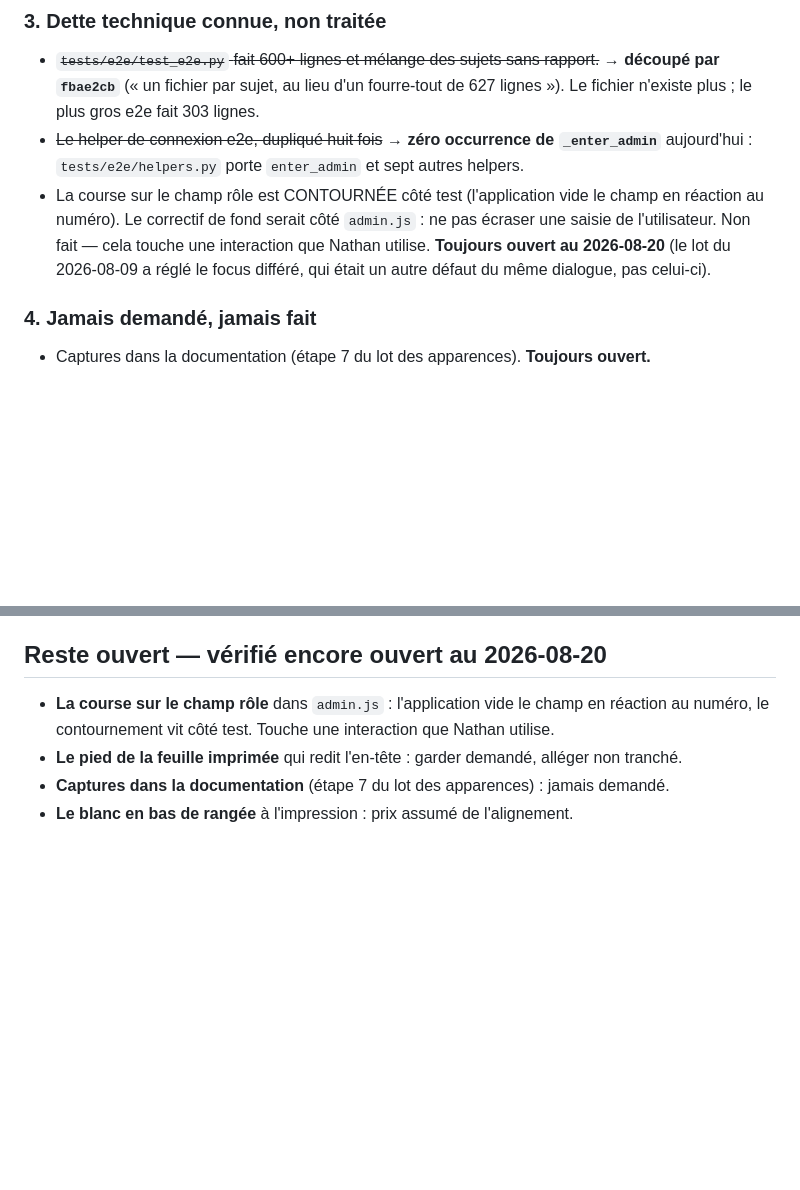
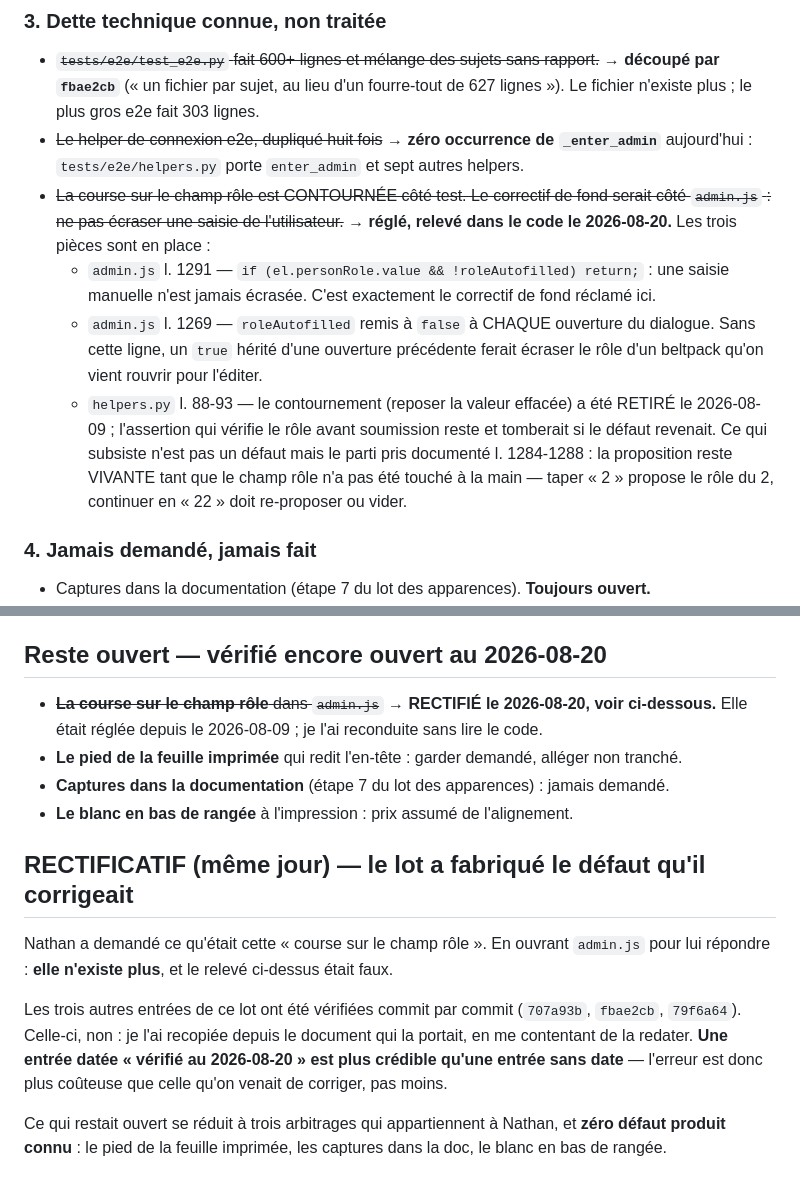
Before and after one commit to nhurstel/comroster, a Markdown page: tasks/todo.md, 2 parts joined by grey strips. GitHub-like rendering; blank space fills up the shorter version.

Commit message:
docs: rectificatif — la course sur le champ rôle était réglée depuis onze jours
Le lot d'hier rayait trois « restes à faire » périmés. Il en a reconduit un
quatrième, et l'a daté « toujours ouvert au 2026-08-20 ».

Relevé dans admin.js, à la demande de Nathan qui demandait ce que c'était :
- l. 1291 `if (el.personRole.value && !roleAutofilled) return;` — une saisie
  manuelle n'est jamais écrasée. C'est le correctif de fond que l'entrée réclamait.
- l. 1269 `roleAutofilled` remis à false à CHAQUE ouverture du dialogue.
- helpers.py l. 88-93 — le contournement a été retiré le 2026-08-09, l'assertion
  qui vérifie le rôle avant soumission reste.

Ce qui subsiste n'est pas un défaut mais le parti pris documenté l. 1284-1288 :
la proposition reste vivante tant que le champ rôle n'a pas été touché à la main.

Les trois autres entrées avaient été vérifiées commit par commit ; celle-ci a été
recopiée depuis le document qui la portait, puis redatée. Une entrée datée du jour
est plus crédible qu'une entrée sans date : la fausse vérification coûte donc plus
cher que l'absence de vérification.

Reste ouvert après rectificatif : trois arbitrages qui appartiennent à Nathan,
zéro défaut produit connu.

Vérifié : 609 unitaires, ruff propre. e2e non relancées en local — aucun fichier
de code, de test, de gabarit ou d'asset n'est touché ; la CI les passe.

```diff
--- a/tasks/todo.md
+++ b/tasks/todo.md
@@ -1722,11 +1722,20 @@ Le lot a répondu aux arbitrages donnés, mais le diagnostic initial listait aus
   627 lignes »). Le fichier n'existe plus ; le plus gros e2e fait 303 lignes.
 - ~~Le helper de connexion e2e, dupliqué huit fois~~ → **zéro occurrence de `_enter_admin`**
   aujourd'hui : `tests/e2e/helpers.py` porte `enter_admin` et sept autres helpers.
-- La course sur le champ rôle est CONTOURNÉE côté test (l'application vide le champ en
-  réaction au numéro). Le correctif de fond serait côté `admin.js` : ne pas écraser une
-  saisie de l'utilisateur. Non fait — cela touche une interaction que Nathan utilise.
-  **Toujours ouvert au 2026-08-20** (le lot du 2026-08-09 a réglé le focus différé, qui
-  était un autre défaut du même dialogue, pas celui-ci).
+- ~~La course sur le champ rôle est CONTOURNÉE côté test. Le correctif de fond serait côté
+  `admin.js` : ne pas écraser une saisie de l'utilisateur.~~ → **réglé, relevé dans le code
+  le 2026-08-20.** Les trois pièces sont en place :
+  - `admin.js` l. 1291 — `if (el.personRole.value && !roleAutofilled) return;` : une saisie
+    manuelle n'est jamais écrasée. C'est exactement le correctif de fond réclamé ici.
+  - `admin.js` l. 1269 — `roleAutofilled` remis à `false` à CHAQUE ouverture du dialogue.
+    Sans cette ligne, un `true` hérité d'une ouverture précédente ferait écraser le rôle
+    d'un beltpack qu'on vient rouvrir pour l'éditer.
+  - `helpers.py` l. 88-93 — le contournement (reposer la valeur effacée) a été RETIRÉ le
+    2026-08-09 ; l'assertion qui vérifie le rôle avant soumission reste et tomberait si le
+    défaut revenait.
+  Ce qui subsiste n'est pas un défaut mais le parti pris documenté l. 1284-1288 : la
+  proposition reste VIVANTE tant que le champ rôle n'a pas été touché à la main — taper
+  « 2 » propose le rôle du 2, continuer en « 22 » doit re-proposer ou vider.
 
 ### 4. Jamais demandé, jamais fait
 - Captures dans la documentation (étape 7 du lot des apparences). **Toujours ouvert.**
@@ -2647,9 +2656,25 @@ tenues.
 
 ## Reste ouvert — vérifié encore ouvert au 2026-08-20
 
-- **La course sur le champ rôle** dans `admin.js` : l'application vide le champ en réaction
-  au numéro, le contournement vit côté test. Touche une interaction que Nathan utilise.
+- ~~**La course sur le champ rôle** dans `admin.js`~~ → **RECTIFIÉ le 2026-08-20, voir
+  ci-dessous.** Elle était réglée depuis le 2026-08-09 ; je l'ai reconduite sans lire le
+  code.
 - **Le pied de la feuille imprimée** qui redit l'en-tête : garder demandé, alléger non
   tranché.
 - **Captures dans la documentation** (étape 7 du lot des apparences) : jamais demandé.
 - **Le blanc en bas de rangée** à l'impression : prix assumé de l'alignement.
+
+## RECTIFICATIF (même jour) — le lot a fabriqué le défaut qu'il corrigeait
+
+Nathan a demandé ce qu'était cette « course sur le champ rôle ». En ouvrant `admin.js`
+pour lui répondre : **elle n'existe plus**, et le relevé ci-dessus était faux.
+
+Les trois autres entrées de ce lot ont été vérifiées commit par commit (`707a93b`,
+`fbae2cb`, `79f6a64`). Celle-ci, non : je l'ai recopiée depuis le document qui la portait,
+en me contentant de la redater. **Une entrée datée « vérifié au 2026-08-20 » est plus
+crédible qu'une entrée sans date** — l'erreur est donc plus coûteuse que celle qu'on
+venait de corriger, pas moins.
+
+Ce qui restait ouvert se réduit à trois arbitrages qui appartiennent à Nathan, et **zéro
+défaut produit connu** : le pied de la feuille imprimée, les captures dans la doc, le blanc
+en bas de rangée.
```
Also changed, not shown: tasks/lessons.md (+1 -0 lines).
